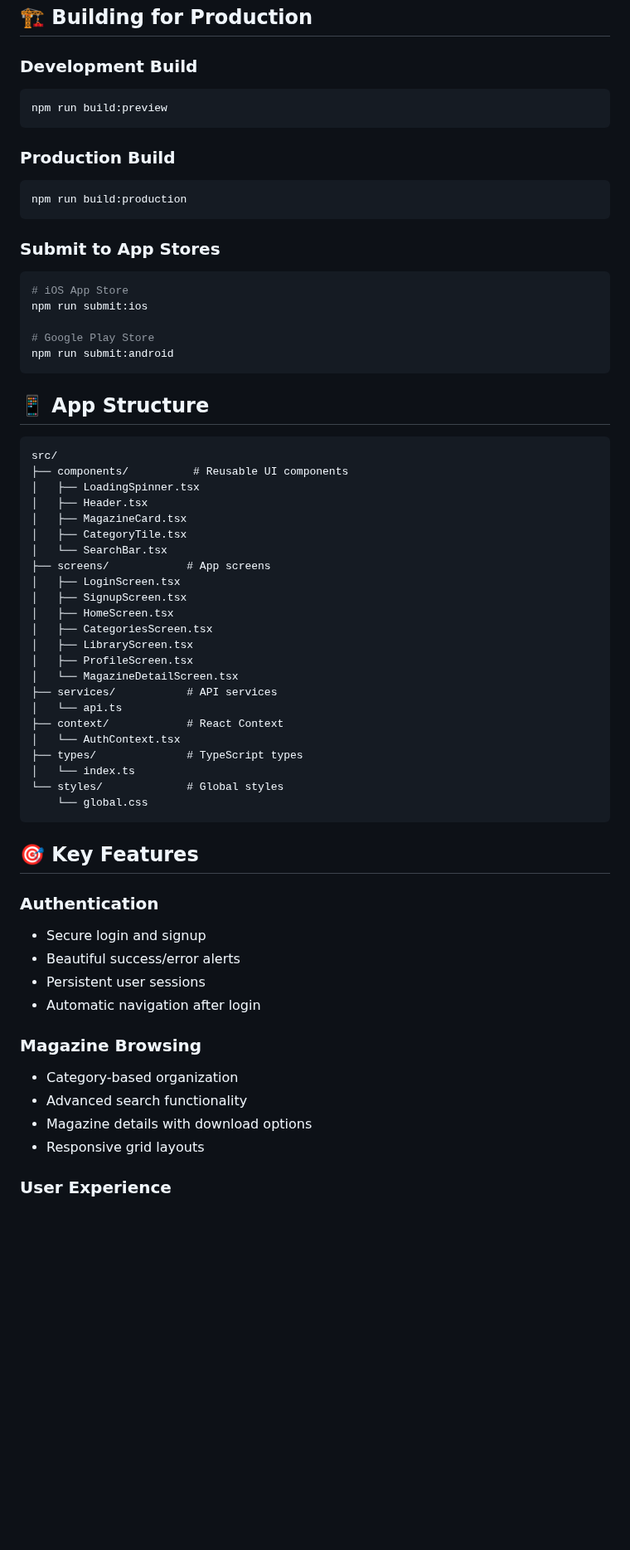
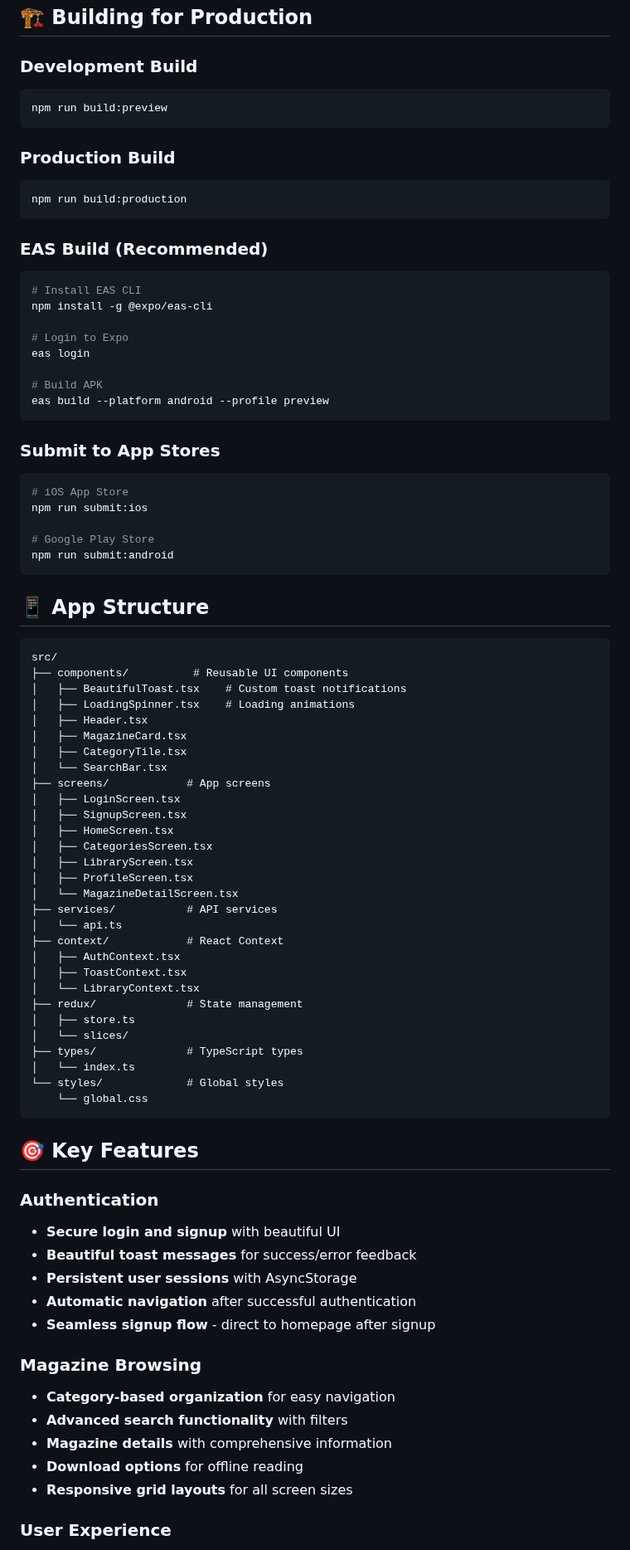
Before and after one commit to itdeptjamiat/echoreadsApp, a Markdown page: README.md, the part around one of its changes. Shown at 83% size. Drawn GitHub-style; blank space fills up the shorter version.

````diff
--- a/README.md
+++ b/README.md
@@ -70,16 +78,32 @@ A beautiful, modern mobile magazine reading application built with React Native
 ## 🏗️ Building for Production
 
 ### Development Build
+
 ```bash
 npm run build:preview
 ```
 
 ### Production Build
+
 ```bash
 npm run build:production
 ```
 
+### EAS Build (Recommended)
+
+```bash
+# Install EAS CLI
+npm install -g @expo/eas-cli
+
+# Login to Expo
+eas login
+
+# Build APK
+eas build --platform android --profile preview
+```
+
 ### Submit to App Stores
+
 ```bash
 # iOS App Store
 npm run submit:ios
@@ -93,7 +117,8 @@ npm run submit:android
 ```
 src/
 ├── components/          # Reusable UI components
-│   ├── LoadingSpinner.tsx
+│   ├── BeautifulToast.tsx    # Custom toast notifications
+│   ├── LoadingSpinner.tsx    # Loading animations
 │   ├── Header.tsx
 │   ├── MagazineCard.tsx
 │   ├── CategoryTile.tsx
@@ -109,7 +134,12 @@ src/
 ├── services/           # API services
 │   └── api.ts
 ├── context/            # React Context
-│   └── AuthContext.tsx
+│   ├── AuthContext.tsx
+│   ├── ToastContext.tsx
+│   └── LibraryContext.tsx
+├── redux/              # State management
+│   ├── store.ts
+│   └── slices/
 ├── types/              # TypeScript types
 │   └── index.ts
 └── styles/             # Global styles
@@ -119,15 +149,19 @@ src/
 ## 🎯 Key Features
 
 ### Authentication
-- Secure login and signup
-- Beautiful success/error alerts
-- Persistent user sessions
-- Automatic navigation after login
+
+* **Secure login and signup** with beautiful UI
+* **Beautiful toast messages** for success/error feedback
+* **Persistent user sessions** with AsyncStorage
+* **Automatic navigation** after successful authentication
+* **Seamless signup flow** - direct to homepage after signup
 
 ### Magazine Browsing
-- Category-based organization
-- Advanced search functionality
-- Magazine details with download options
-- Responsive grid layouts
+
+* **Category-based organization** for easy navigation
+* **Advanced search functionality** with filters
+* **Magazine details** with comprehensive information
+* **Download options** for offline reading
+* **Responsive grid layouts** for all screen sizes
 
 ### User Experience
````
Also changed, not shown: other parts of README.md (+102 -66 lines).
